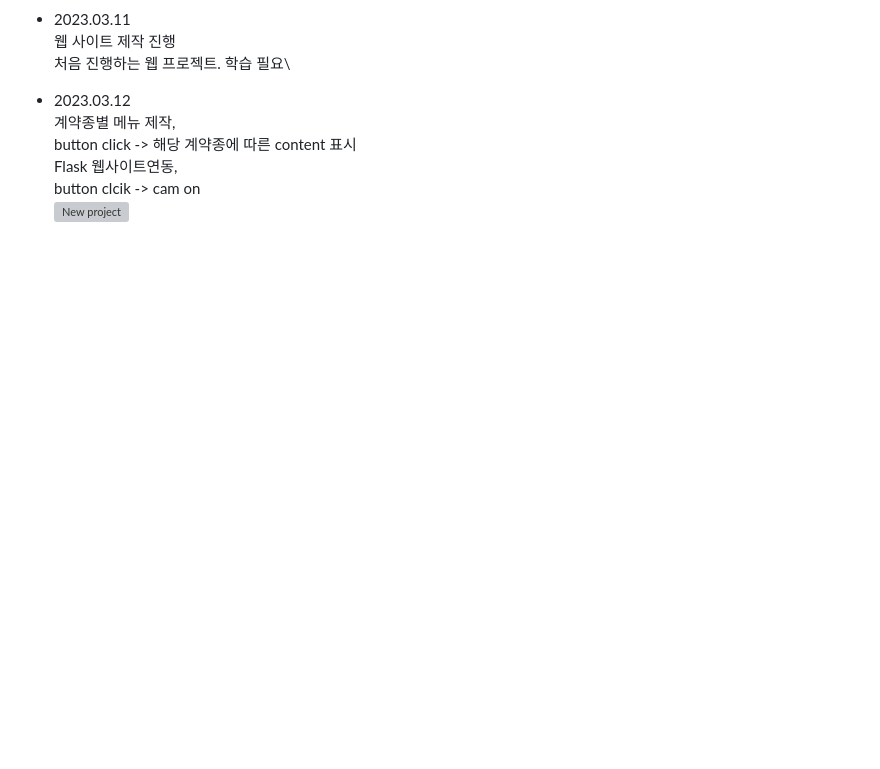
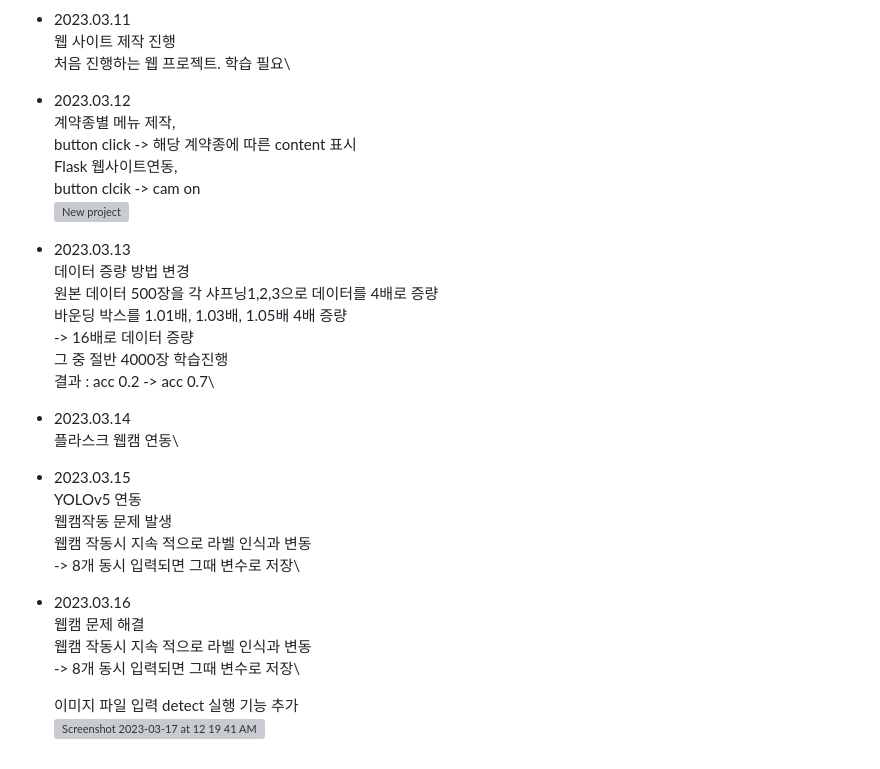
Before and after one commit to littleduck1219/Electricity_meter, a Markdown page: README.md, the part around the change. Drawn GitHub-style; blank space fills up the shorter version; grey boxes are pictures that could not be loaded.

```diff
--- a/README.md
+++ b/README.md
@@ -67,3 +67,27 @@
     Flask 웹사이트연동,\
     button clcik -> cam on\
     ![New project](https://user-images.githubusercontent.com/107936957/224550603-d049271b-94cb-446a-ac05-67d4f4d6b3be.gif)
+- 2023.03.13\
+    데이터 증량 방법 변경\
+        원본 데이터 500장을 각 샤프닝1,2,3으로 데이터를 4배로 증량\
+        바운딩 박스를 1.01배, 1.03배, 1.05배 4배 증량\
+        -> 16배로 데이터 증량\
+        그 중 절반 4000장 학습진행\
+        결과 : acc 0.2 -> acc 0.7\
+
+- 2023.03.14\
+    플라스크 웹캠 연동\
+
+- 2023.03.15\
+    YOLOv5 연동\
+    웹캠작동 문제 발생\
+        웹캠 작동시 지속 적으로 라벨 인식과 변동\
+        -> 8개 동시 입력되면 그때 변수로 저장\
+
+- 2023.03.16\
+    웹캠 문제 해결\
+        웹캠 작동시 지속 적으로 라벨 인식과 변동\
+        -> 8개 동시 입력되면 그때 변수로 저장\
+
+    이미지 파일 입력 detect 실행 기능 추가\
+![Screenshot 2023-03-17 at 12 19 41 AM](https://user-images.githubusercontent.com/107936957/225666417-2df755d3-de55-4566-8a86-2974fa01be36.png)
```
